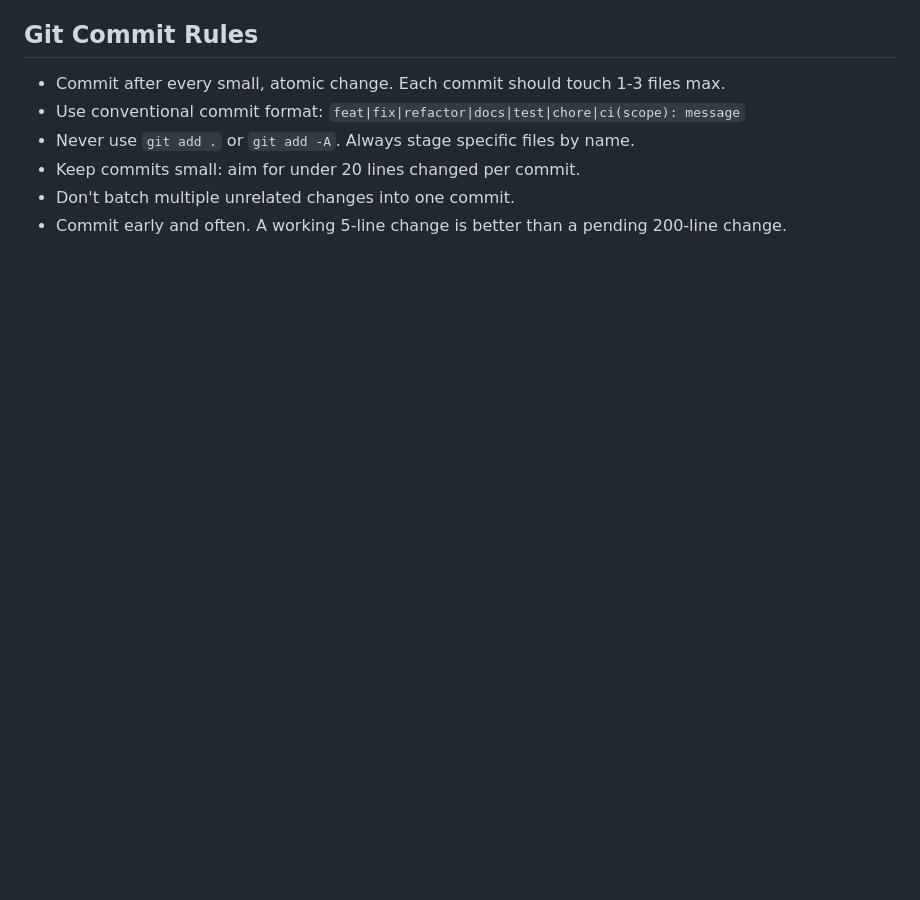
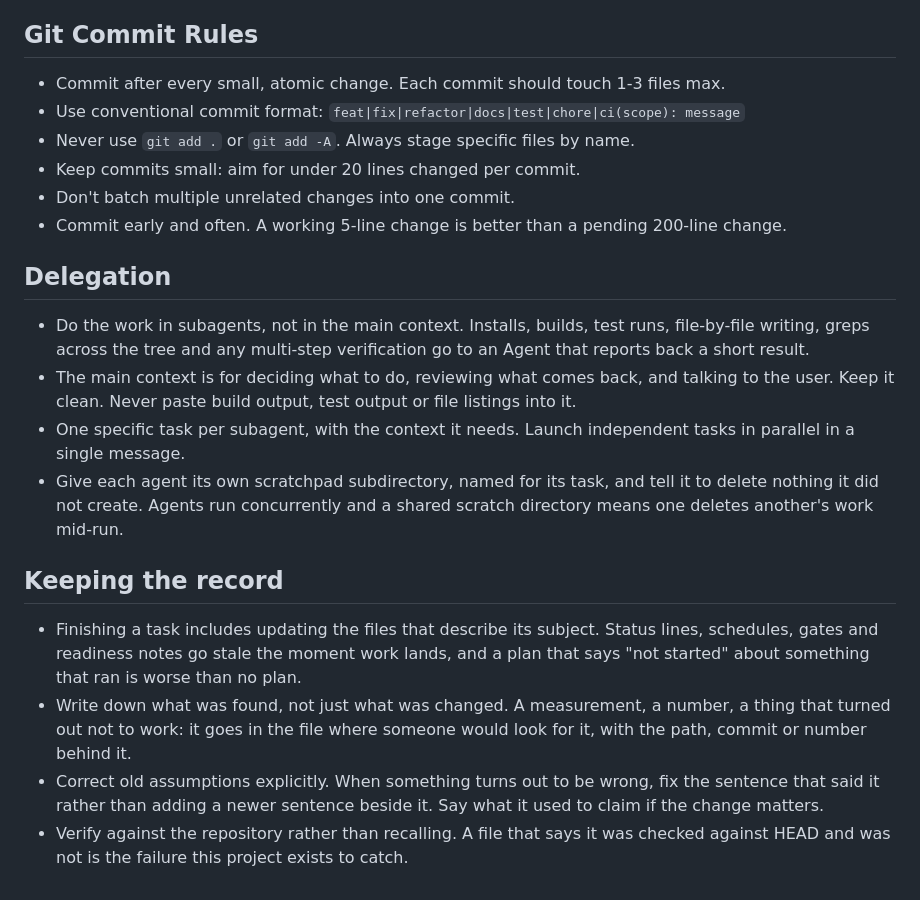
Before and after one commit to priyanshujain/sanderling, a Markdown page: CLAUDE.md, the part around the change. GitHub-like rendering; blank space fills up the shorter version.

Commit message:
docs(claude): add delegation and record-keeping sections
delegation says to do installs, builds, test runs and greps in subagents and keep the main context for decisions. record-keeping says a finished task updates the files that describe its subject, writes down what was found, corrects old assumptions in place and verifies against the repository.

```diff
--- a/CLAUDE.md
+++ b/CLAUDE.md
@@ -67,3 +67,30 @@
   - Keep commits small: aim for under 20 lines changed per commit.
   - Don't batch multiple unrelated changes into one commit.
   - Commit early and often. A working 5-line change is better than a pending 200-line change.
+
+## Delegation
+
+  - Do the work in subagents, not in the main context. Installs, builds, test runs,
+    file-by-file writing, greps across the tree and any multi-step verification go to an
+    Agent that reports back a short result.
+  - The main context is for deciding what to do, reviewing what comes back, and talking to
+    the user. Keep it clean. Never paste build output, test output or file listings into it.
+  - One specific task per subagent, with the context it needs. Launch independent tasks in
+    parallel in a single message.
+  - Give each agent its own scratchpad subdirectory, named for its task, and tell it to
+    delete nothing it did not create. Agents run concurrently and a shared scratch directory
+    means one deletes another's work mid-run.
+
+## Keeping the record
+
+  - Finishing a task includes updating the files that describe its subject. Status lines,
+    schedules, gates and readiness notes go stale the moment work lands, and a plan that
+    says "not started" about something that ran is worse than no plan.
+  - Write down what was found, not just what was changed. A measurement, a number, a thing
+    that turned out not to work: it goes in the file where someone would look for it, with
+    the path, commit or number behind it.
+  - Correct old assumptions explicitly. When something turns out to be wrong, fix the
+    sentence that said it rather than adding a newer sentence beside it. Say what it used
+    to claim if the change matters.
+  - Verify against the repository rather than recalling. A file that says it was checked
+    against HEAD and was not is the failure this project exists to catch.
```
